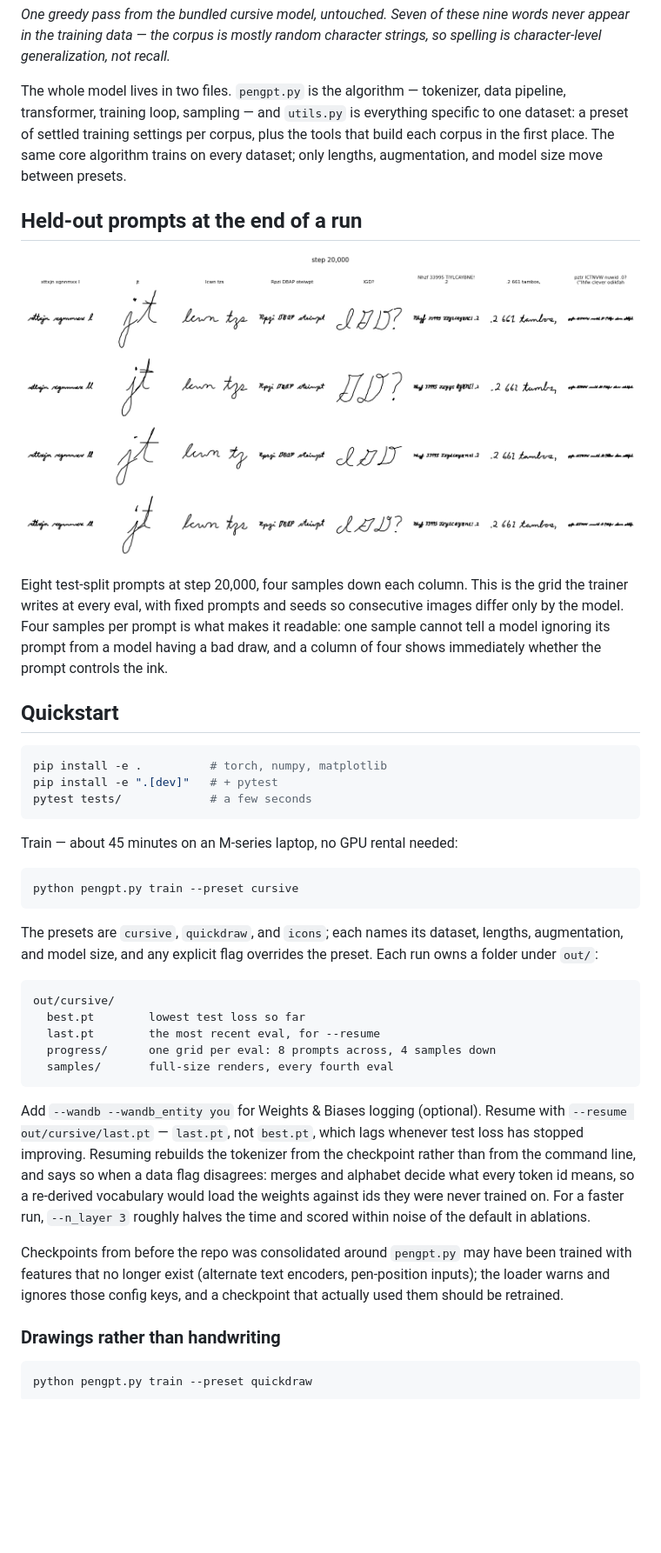
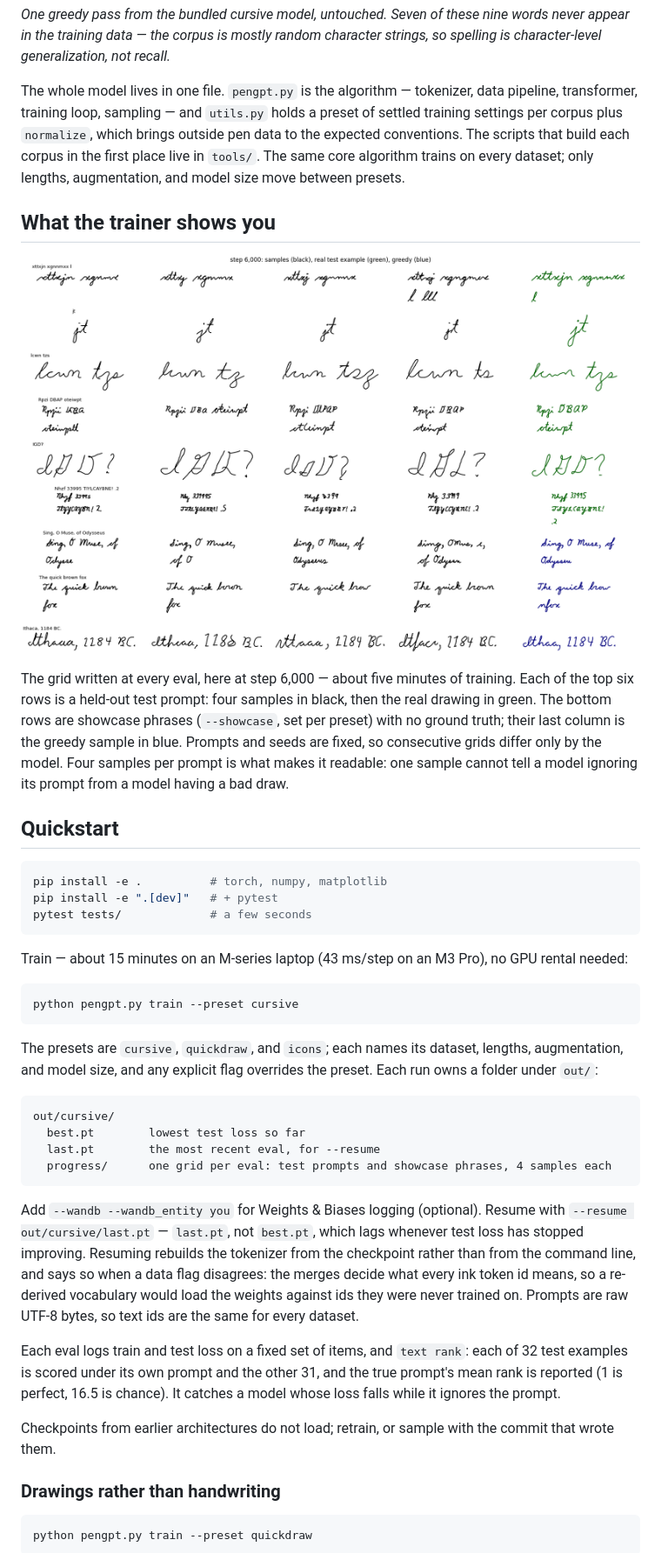
Before and after one commit to greydanus/pengpt, a Markdown page: README.md, the part around one of its changes. Shown at 87% size. Drawn GitHub-style; pictures changed too: static/progress.png; blank space fills up the shorter version.

````diff
--- a/README.md
+++ b/README.md
@@ -35,23 +35,25 @@ which is what shrank a full run from 125,000 steps on a rented A100 to
 nine words never appear in the training data — the corpus is mostly random
 character strings, so spelling is character-level generalization, not recall.*
 
-The whole model lives in two files. `pengpt.py` is the algorithm — tokenizer,
-data pipeline, transformer, training loop, sampling — and `utils.py` is
-everything specific to one dataset: a preset of settled training settings per
-corpus, plus the tools that build each corpus in the first place. The same
+The whole model lives in one file. `pengpt.py` is the algorithm — tokenizer,
+data pipeline, transformer, training loop, sampling — and `utils.py` holds a
+preset of settled training settings per corpus plus `normalize`, which brings
+outside pen data to the expected conventions. The scripts that build each
+corpus in the first place live in `tools/`. The same
 core algorithm trains on every dataset; only lengths, augmentation, and model
 size move between presets.
 
-## Held-out prompts at the end of a run
+## What the trainer shows you
 
 ![progress](static/progress.png)
 
-Eight test-split prompts at step 20,000, four samples down each column. This
-is the grid the trainer writes at every eval, with fixed prompts and seeds so
-consecutive images differ only by the model. Four samples per prompt is what
-makes it readable: one sample cannot tell a model ignoring its prompt from a
-model having a bad draw, and a column of four shows immediately whether the
-prompt controls the ink.
+The grid written at every eval, here at step 6,000 — about five minutes of
+training. Each of the top six rows is a held-out test prompt: four samples in
+black, then the real drawing in green. The bottom rows are showcase phrases
+(`--showcase`, set per preset) with no ground truth; their last column is the
+greedy sample in blue. Prompts and seeds are fixed, so consecutive grids differ
+only by the model. Four samples per prompt is what makes it readable: one
+sample cannot tell a model ignoring its prompt from a model having a bad draw.
 
 ## Quickstart
 
@@ -61,7 +63,8 @@ pip install -e ".[dev]"   # + pytest
 pytest tests/             # a few seconds
 ```
 
-Train — about 45 minutes on an M-series laptop, no GPU rental needed:
+Train — about 15 minutes on an M-series laptop (43 ms/step on an M3 Pro), no GPU
+rental needed:
 
 ```bash
 python pengpt.py train --preset cursive
@@ -75,23 +78,25 @@ overrides the preset. Each run owns a folder under `out/`:
 out/cursive/
   best.pt        lowest test loss so far
   last.pt        the most recent eval, for --resume
-  progress/      one grid per eval: 8 prompts across, 4 samples down
-  samples/       full-size renders, every fourth eval
+  progress/      one grid per eval: test prompts and showcase phrases, 4 samples each
 ```
 
 Add `--wandb --wandb_entity you` for Weights & Biases logging (optional).
 Resume with `--resume out/cursive/last.pt` — `last.pt`, not `best.pt`, which
 lags whenever test loss has stopped improving. Resuming rebuilds the tokenizer
 from the checkpoint rather than from the command line, and says so when a data
-flag disagrees: merges and alphabet decide what every token id means, so a
+flag disagrees: the merges decide what every ink token id means, so a
 re-derived vocabulary would load the weights against ids they were never
-trained on. For a faster run, `--n_layer 3` roughly halves the time and scored
-within noise of the default in ablations.
+trained on. Prompts are raw UTF-8 bytes, so text ids are the same for every
+dataset.
 
-Checkpoints from before the repo was consolidated around `pengpt.py` may have
-been trained with features that no longer exist (alternate text encoders,
-pen-position inputs); the loader warns and ignores those config keys, and a
-checkpoint that actually used them should be retrained.
+Each eval logs train and test loss on a fixed set of items, and `text rank`:
+each of 32 test examples is scored under its own prompt and the other 31, and
+the true prompt's mean rank is reported (1 is perfect, 16.5 is chance). It
+catches a model whose loss falls while it ignores the prompt.
+
+Checkpoints from earlier architectures do not load; retrain, or sample with the
+commit that wrote them.
 
 ### Drawings rather than handwriting
 
````
Also changed, not shown: other parts of README.md (+28 -15 lines), 6 other files.
